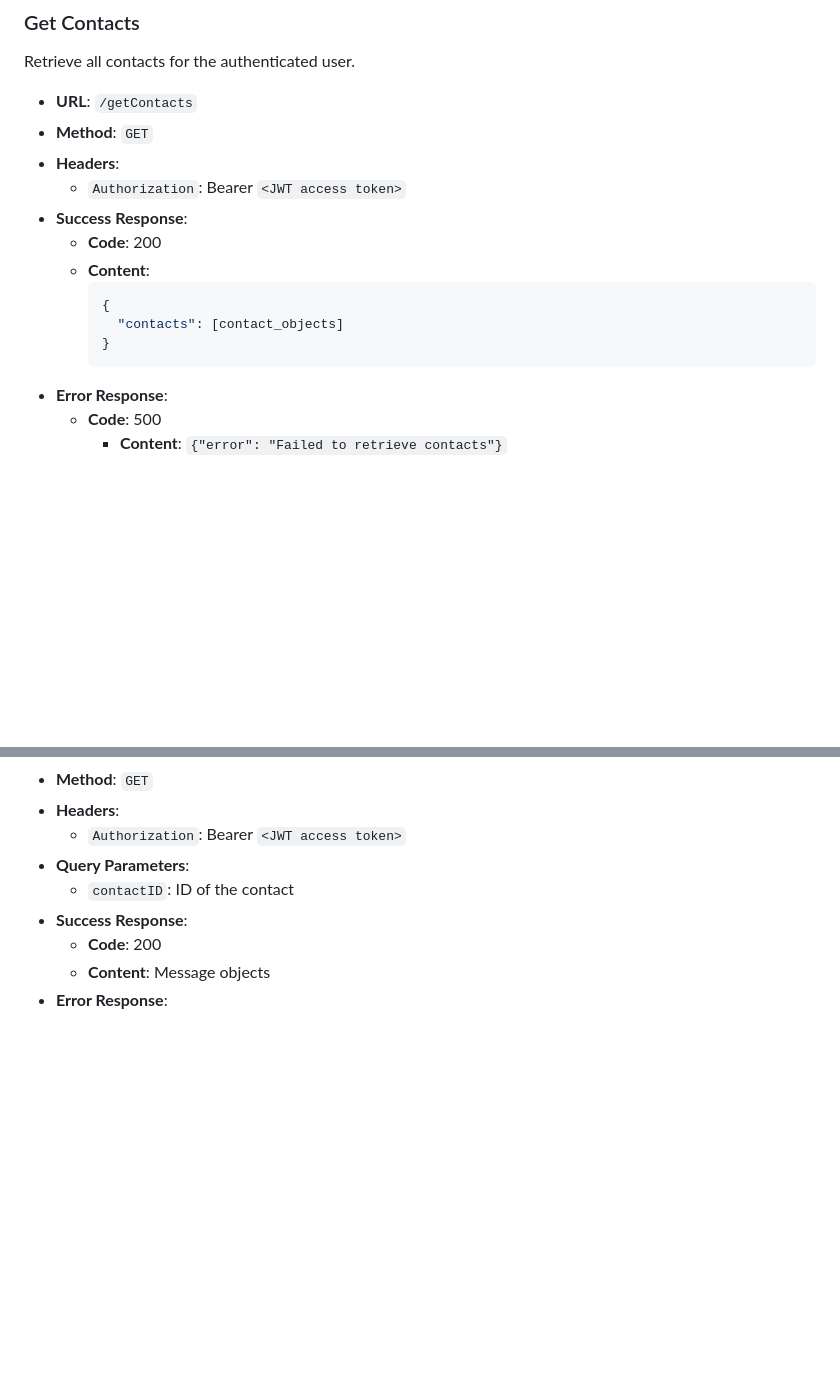
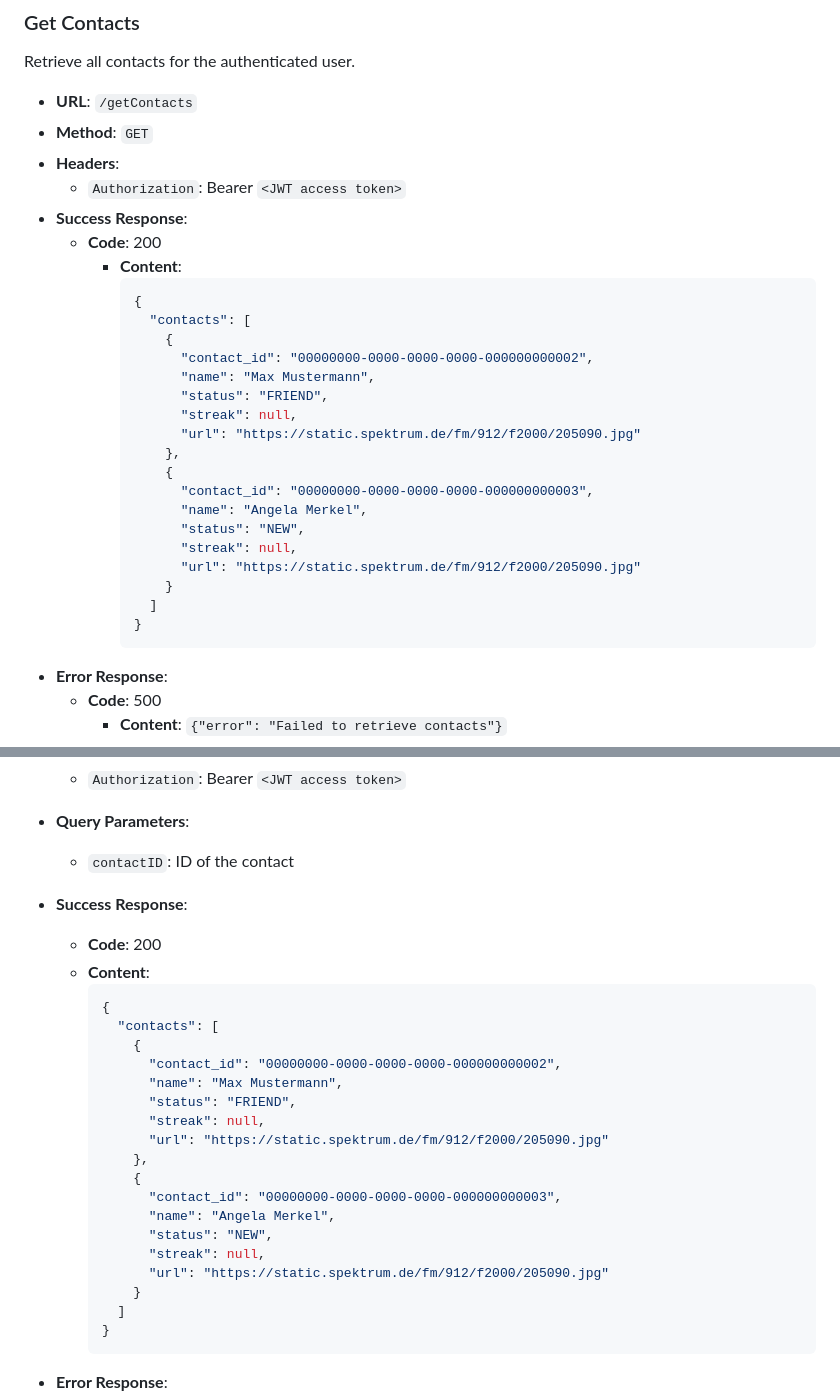
Before and after one commit to DHBW-UMOC/UMOC-Backend, a Markdown page: docs/api_documentation_routes.md, 2 parts joined by grey strips. GitHub-like rendering; blank space fills up the shorter version.

Commit message:
Updated doc4Routes json and not object

````diff
--- a/docs/api_documentation_routes.md
+++ b/docs/api_documentation_routes.md
@@ -131,12 +131,27 @@ Retrieve all contacts for the authenticated user.
   - `Authorization`: Bearer `<JWT access token>`
 - **Success Response**:
   - **Code**: 200
-  - **Content**:
-    ```json
-    {
-      "contacts": [contact_objects]
-    }
-    ```
+    - **Content**:
+        ```json
+        {
+          "contacts": [
+            {
+              "contact_id": "00000000-0000-0000-0000-000000000002",
+              "name": "Max Mustermann",
+              "status": "FRIEND",
+              "streak": null,
+              "url": "https://static.spektrum.de/fm/912/f2000/205090.jpg"
+            },
+            {
+              "contact_id": "00000000-0000-0000-0000-000000000003",
+              "name": "Angela Merkel",
+              "status": "NEW",
+              "streak": null,
+              "url": "https://static.spektrum.de/fm/912/f2000/205090.jpg"
+            }
+          ]
+      }
+      ```
 - **Error Response**:
   - **Code**: 500
     - **Content**: `{"error": "Failed to retrieve contacts"}`
@@ -155,7 +170,28 @@ Retrieve all messages between the authenticated user and a specific contact.
   - `contactID`: ID of the contact
 - **Success Response**:
   - **Code**: 200
-  - **Content**: Message objects
+  - **Content**:
+    ```json
+    {
+      "contacts": [
+        {
+          "contact_id": "00000000-0000-0000-0000-000000000002",
+          "name": "Max Mustermann",
+          "status": "FRIEND",
+          "streak": null,
+          "url": "https://static.spektrum.de/fm/912/f2000/205090.jpg"
+        },
+        {
+          "contact_id": "00000000-0000-0000-0000-000000000003",
+          "name": "Angela Merkel",
+          "status": "NEW",
+          "streak": null,
+          "url": "https://static.spektrum.de/fm/912/f2000/205090.jpg"
+        }
+      ]
+    }
+    ```
+
 - **Error Response**:
   - **Code**: 400
     - **Content**: `{"error": "Contact ID is required"}`
````
